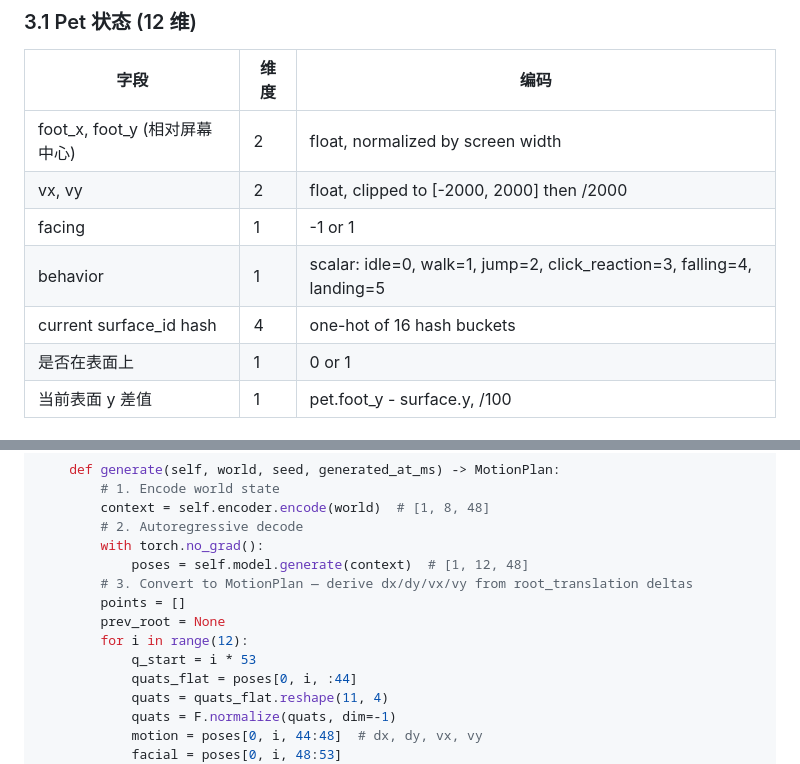
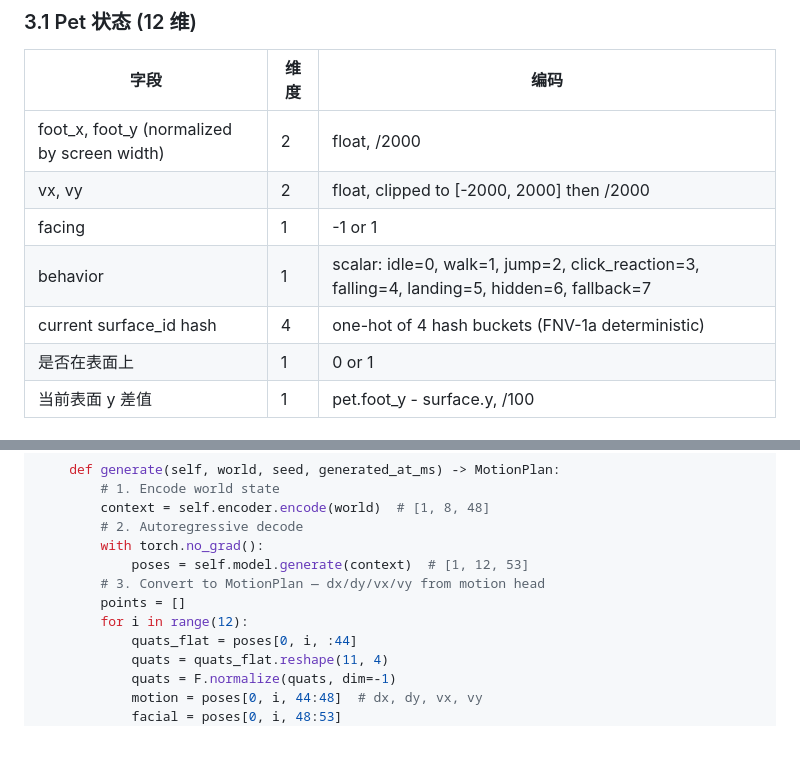
Before and after one commit to danielkongcau-del/PET, a Markdown page: docs/neural-motion-model.md, 2 parts joined by grey strips. GitHub-like rendering; blank space fills up the shorter version.

Commit message:
Fix doc issues from re-review Agent 2
- surf_hash: 16 buckets → 4 buckets
- foot_x/foot_y: 'relative to screen center' → 'normalized by screen width'
- behavior enum: added hidden=6, fallback=7
- Comment [1,12,48] → [1,12,53]
- Removed outdated 'derive dx/dy/vx/vy from root_translation' comment
- Removed dead q_start variable

```diff
--- a/docs/neural-motion-model.md
+++ b/docs/neural-motion-model.md
@@ -53,11 +53,11 @@ Decoder: d_model → (11 四元数 + 4 motion + 5 面部) = 53 dims
 
 | 字段 | 维度 | 编码 |
 |---|---|---|
-| foot_x, foot_y (相对屏幕中心) | 2 | float, normalized by screen width |
+| foot_x, foot_y (normalized by screen width) | 2 | float, /2000 |
 | vx, vy | 2 | float, clipped to [-2000, 2000] then /2000 |
 | facing | 1 | -1 or 1 |
-| behavior | 1 | scalar: idle=0, walk=1, jump=2, click_reaction=3, falling=4, landing=5 |
-| current surface_id hash | 4 | one-hot of 16 hash buckets |
+| behavior | 1 | scalar: idle=0, walk=1, jump=2, click_reaction=3, falling=4, landing=5, hidden=6, fallback=7 |
+| current surface_id hash | 4 | one-hot of 4 hash buckets (FNV-1a deterministic) |
 | 是否在表面上 | 1 | 0 or 1 |
 | 当前表面 y 差值 | 1 | pet.foot_y - surface.y, /100 |
 
@@ -241,12 +241,10 @@ class NeuralMotionBackend(TorchMotionBackend):
         context = self.encoder.encode(world)  # [1, 8, 48]
         # 2. Autoregressive decode
         with torch.no_grad():
-            poses = self.model.generate(context)  # [1, 12, 48]
-        # 3. Convert to MotionPlan — derive dx/dy/vx/vy from root_translation deltas
+            poses = self.model.generate(context)  # [1, 12, 53]
+        # 3. Convert to MotionPlan — dx/dy/vx/vy from motion head
         points = []
-        prev_root = None
         for i in range(12):
-            q_start = i * 53
             quats_flat = poses[0, i, :44]
             quats = quats_flat.reshape(11, 4)
             quats = F.normalize(quats, dim=-1)
```
